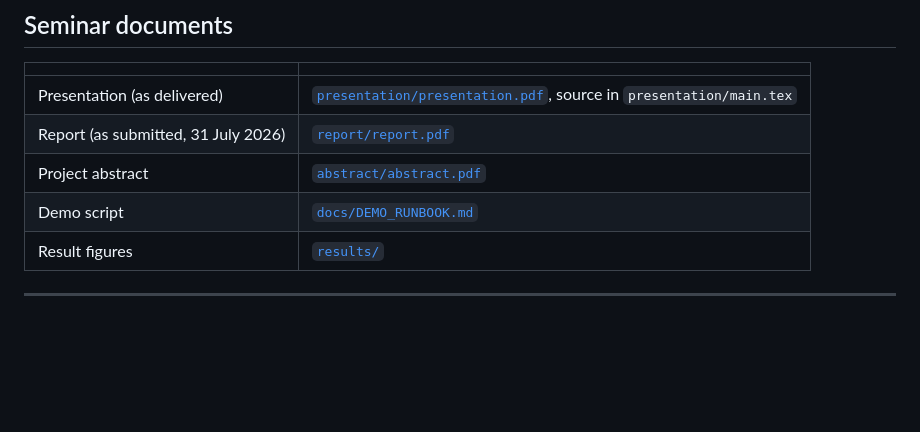
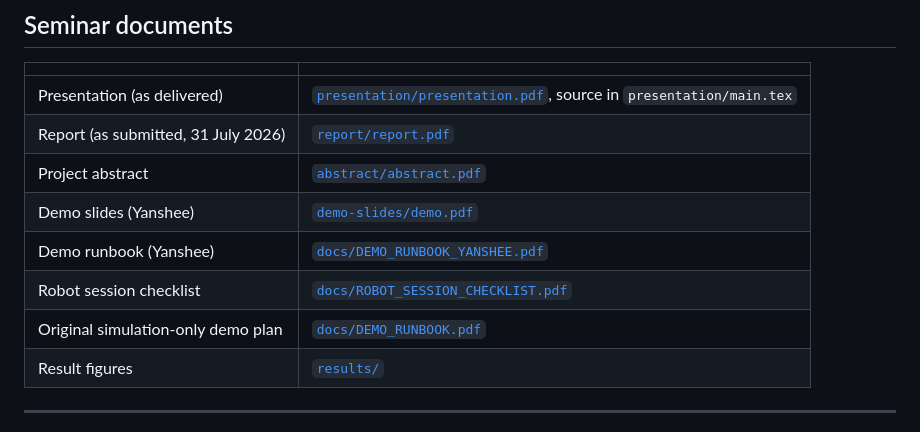
Before and after one commit to nourgaser/nao-adaptive-rl, a Markdown page: README.md, the part around one of its changes. GitHub-like rendering; blank space fills up the shorter version.

```diff
--- a/README.md
+++ b/README.md
@@ -14,7 +14,10 @@ Adaptation in HRI.
 | Presentation (as delivered) | [`presentation/presentation.pdf`](presentation/presentation.pdf), source in `presentation/main.tex` |
 | Report (as submitted, 31 July 2026) | [`report/report.pdf`](report/report.pdf) |
 | Project abstract | [`abstract/abstract.pdf`](abstract/abstract.pdf) |
-| Demo script | [`docs/DEMO_RUNBOOK.md`](docs/DEMO_RUNBOOK.md) |
+| Demo slides (Yanshee) | [`demo-slides/demo.pdf`](demo-slides/demo.pdf) |
+| Demo runbook (Yanshee) | [`docs/DEMO_RUNBOOK_YANSHEE.pdf`](docs/DEMO_RUNBOOK_YANSHEE.pdf) |
+| Robot session checklist | [`docs/ROBOT_SESSION_CHECKLIST.pdf`](docs/ROBOT_SESSION_CHECKLIST.pdf) |
+| Original simulation-only demo plan | [`docs/DEMO_RUNBOOK.pdf`](docs/DEMO_RUNBOOK.pdf) |
 | Result figures | [`results/`](results/) |
 
 ---
```
Also changed, not shown: other parts of README.md (+37 -7 lines).
